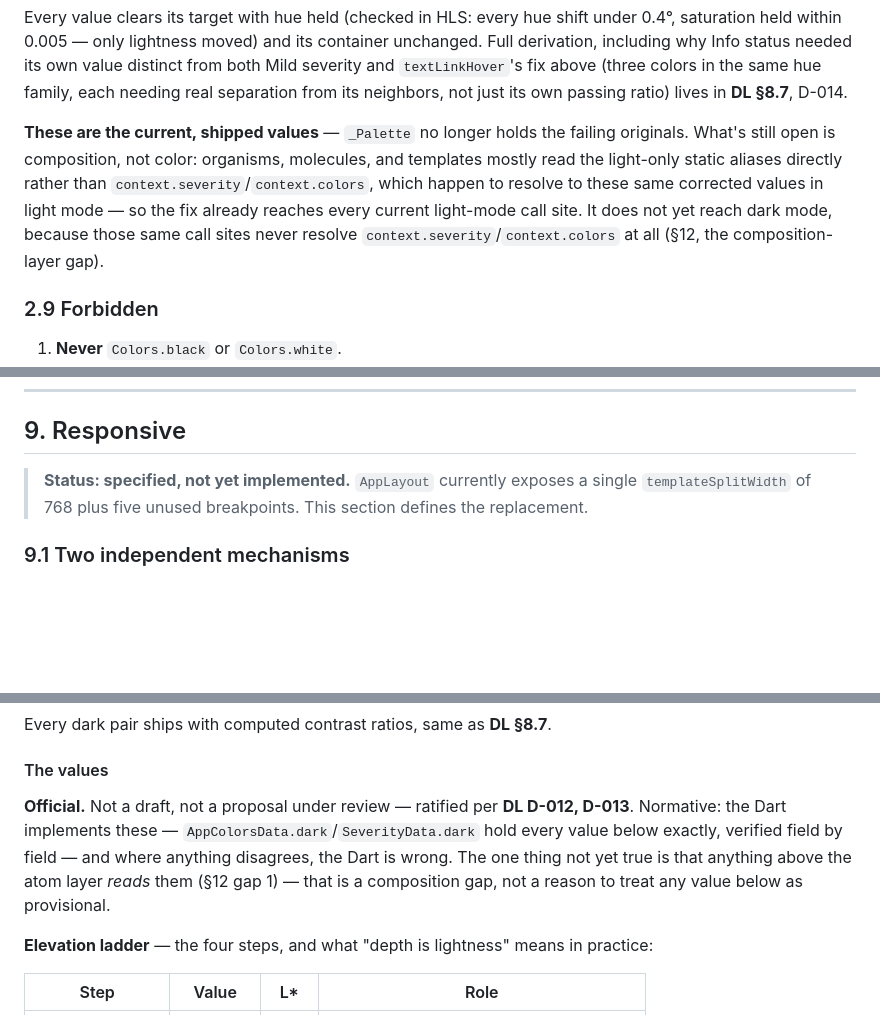
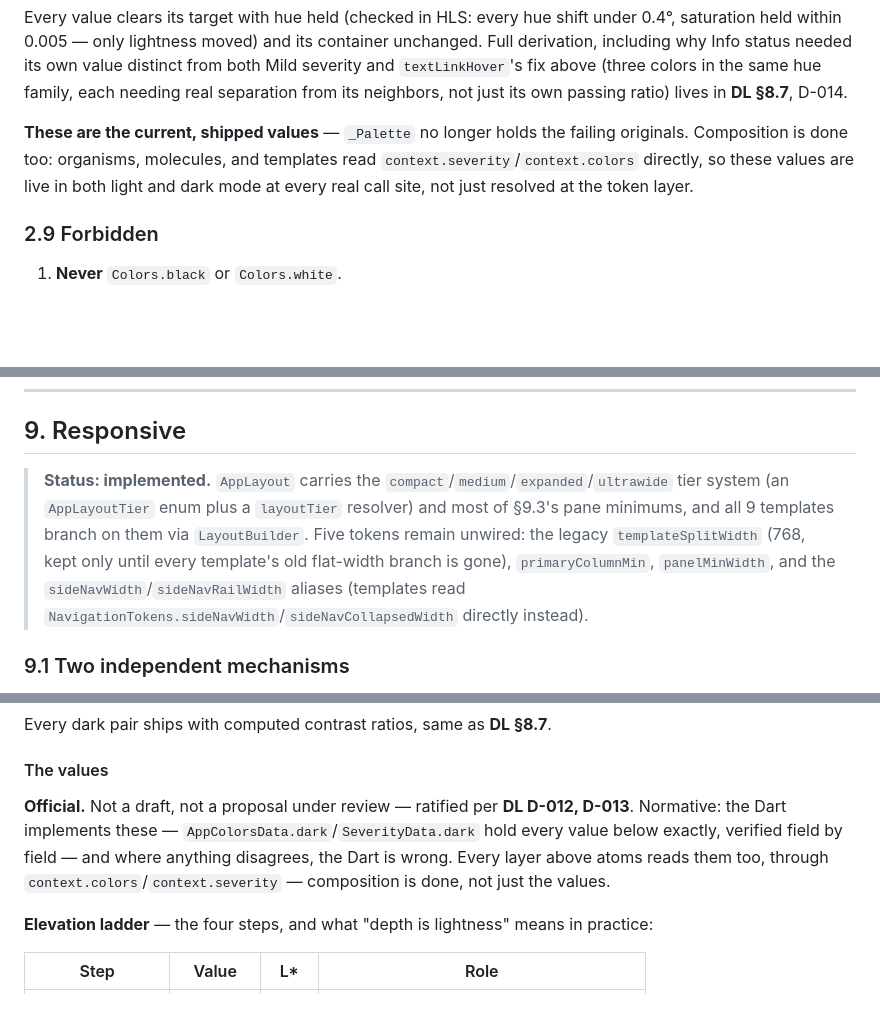
Before and after one commit to mmejiam-eafit/vivamed_ai_chatbot, a Markdown page: design_tokens.md, 3 parts joined by grey strips. GitHub-like rendering; blank space fills up the shorter version.

```diff
--- a/design_tokens.md
+++ b/design_tokens.md
@@ -219,7 +219,7 @@ Text-on-tinted-surface pairs, each checked against its own surface:
 
 Every value clears its target with hue held (checked in HLS: every hue shift under 0.4°, saturation held within 0.005 — only lightness moved) and its container unchanged. Full derivation, including why Info status needed its own value distinct from both Mild severity and `textLinkHover`'s fix above (three colors in the same hue family, each needing real separation from its neighbors, not just its own passing ratio) lives in **DL §8.7**, D-014.
 
-**These are the current, shipped values** — `_Palette` no longer holds the failing originals. What's still open is composition, not color: organisms, molecules, and templates mostly read the light-only static aliases directly rather than `context.severity`/`context.colors`, which happen to resolve to these same corrected values in light mode — so the fix already reaches every current light-mode call site. It does not yet reach dark mode, because those same call sites never resolve `context.severity`/`context.colors` at all (§12, the composition-layer gap).
+**These are the current, shipped values** — `_Palette` no longer holds the failing originals. Composition is done too: organisms, molecules, and templates read `context.severity`/`context.colors` directly, so these values are live in both light and dark mode at every real call site, not just resolved at the token layer.
 
 ### 2.9 Forbidden
 
@@ -422,7 +422,7 @@ Motion signals state change and never decorates (**DL §7.2**).
 
 ## 9. Responsive
 
-> **Status: specified, not yet implemented.** `AppLayout` currently exposes a single `templateSplitWidth` of 768 plus five unused breakpoints. This section defines the replacement.
+> **Status: implemented.** `AppLayout` carries the `compact`/`medium`/`expanded`/`ultrawide` tier system (an `AppLayoutTier` enum plus a `layoutTier` resolver) and most of §9.3's pane minimums, and all 9 templates branch on them via `LayoutBuilder`. Five tokens remain unwired: the legacy `templateSplitWidth` (768, kept only until every template's old flat-width branch is gone), `primaryColumnMin`, `panelMinWidth`, and the `sideNavWidth`/`sideNavRailWidth` aliases (templates read `NavigationTokens.sideNavWidth`/`sideNavCollapsedWidth` directly instead).
 
 ### 9.1 Two independent mechanisms
 
@@ -547,7 +547,7 @@ Every dark pair ships with computed contrast ratios, same as **DL §8.7**.
 
 #### The values
 
-**Official.** Not a draft, not a proposal under review — ratified per **DL D-012, D-013**. Normative: the Dart implements these — `AppColorsData.dark`/`SeverityData.dark` hold every value below exactly, verified field by field — and where anything disagrees, the Dart is wrong. The one thing not yet true is that anything above the atom layer *reads* them (§12 gap 1) — that is a composition gap, not a reason to treat any value below as provisional.
+**Official.** Not a draft, not a proposal under review — ratified per **DL D-012, D-013**. Normative: the Dart implements these — `AppColorsData.dark`/`SeverityData.dark` hold every value below exactly, verified field by field — and where anything disagrees, the Dart is wrong. Every layer above atoms reads them too, through `context.colors`/`context.severity` — composition is done, not just the values.
 
 **Elevation ladder** — the four steps, and what "depth is lightness" means in practice:
 
```
Also changed, not shown: other parts of design_tokens.md (+6 -7 lines), PALETTE.md (+15 -13 lines).
